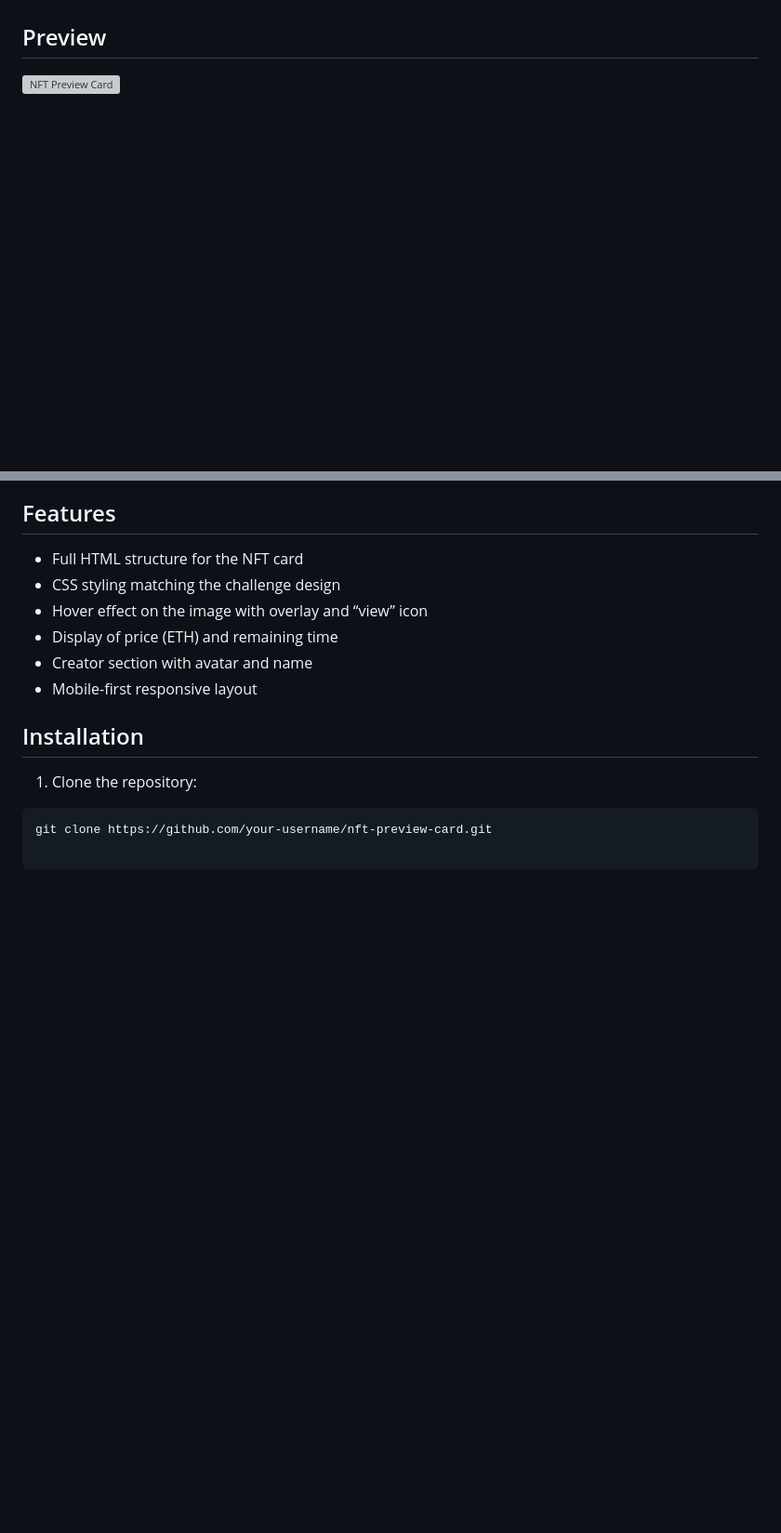
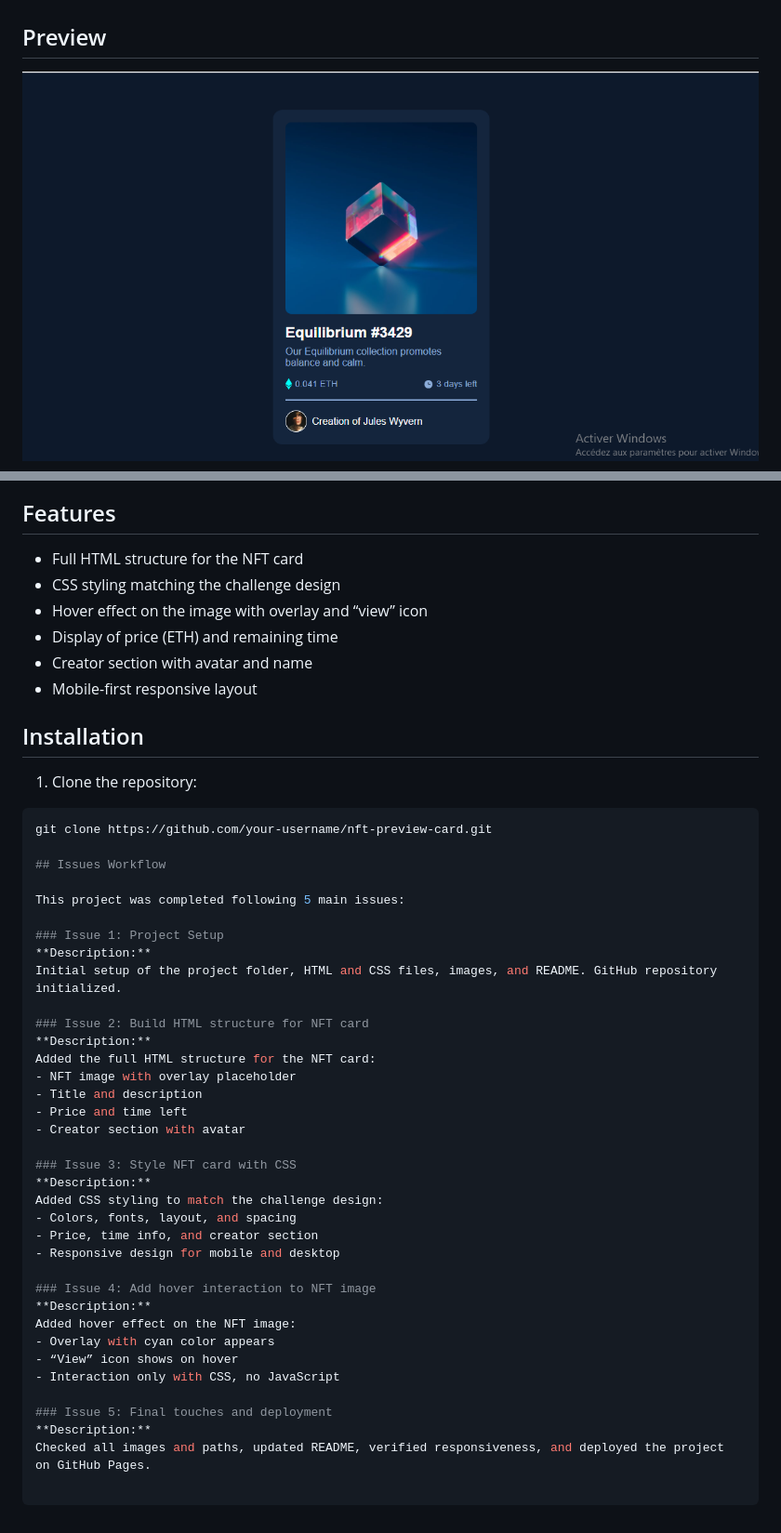
Before and after one commit to FreeDev-Group/htnft-preview-card-component-by-douard-, a Markdown page: README.md, 2 parts joined by grey strips. Shown: that part at 93% size. Rendered like a GitHub page; pictures changed too: preview.png (added); blank space fills up the shorter version; grey boxes are pictures that could not be loaded.

Commit message:
Issue 5: Final touches and deployment  #5
Checked all images and paths, updated README, verified responsiveness, and deployed the project on GitHub Pages.

````diff
--- a/README.md
+++ b/README.md
@@ -22,7 +22,7 @@ The design includes:
 - Responsive layout for mobile and desktop
 
 ## Preview
-![NFT Preview Card](preview.jpg)
+![NFT Preview Card](preview.png)
 
 ## Features
 - Full HTML structure for the NFT card
@@ -36,3 +36,37 @@ The design includes:
 1. Clone the repository:
 ```bash
 git clone https://github.com/your-username/nft-preview-card.git
+
+## Issues Workflow
+
+This project was completed following 5 main issues:
+
+### Issue 1: Project Setup
+**Description:**
+Initial setup of the project folder, HTML and CSS files, images, and README. GitHub repository initialized.
+
+### Issue 2: Build HTML structure for NFT card
+**Description:**
+Added the full HTML structure for the NFT card:
+- NFT image with overlay placeholder
+- Title and description
+- Price and time left
+- Creator section with avatar
+
+### Issue 3: Style NFT card with CSS
+**Description:**
+Added CSS styling to match the challenge design:
+- Colors, fonts, layout, and spacing
+- Price, time info, and creator section
+- Responsive design for mobile and desktop
+
+### Issue 4: Add hover interaction to NFT image
+**Description:**
+Added hover effect on the NFT image:
+- Overlay with cyan color appears
+- “View” icon shows on hover
+- Interaction only with CSS, no JavaScript
+
+### Issue 5: Final touches and deployment
+**Description:**
+Checked all images and paths, updated README, verified responsiveness, and deployed the project on GitHub Pages.
````
Also changed, not shown: other parts of README.md (+1 -1 lines).
